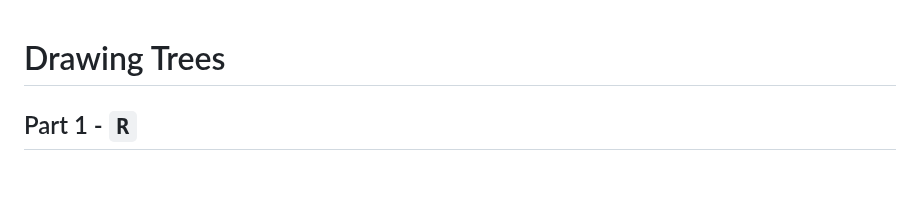
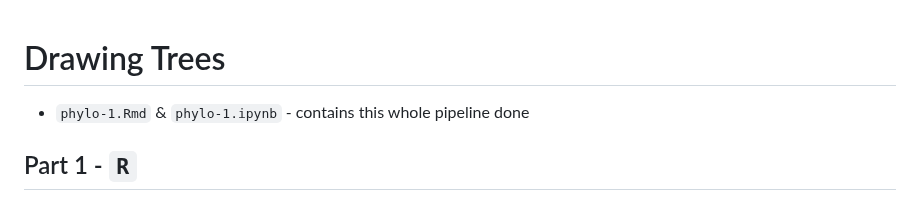
Before and after one commit to iliapopov17/BI-Phylogenetics, a Markdown page: 1 - Intro Trees/README.md, the part around the change. Rendered like a GitHub page; blank space fills up the shorter version.

```diff
--- a/1 - Intro Trees/README.md
+++ b/1 - Intro Trees/README.md
@@ -1,4 +1,6 @@
 # Drawing Trees
+
+- `phylo-1.Rmd` & `phylo-1.ipynb` - contains this whole pipeline done
 
 ## Part 1 - `R`
 
```
